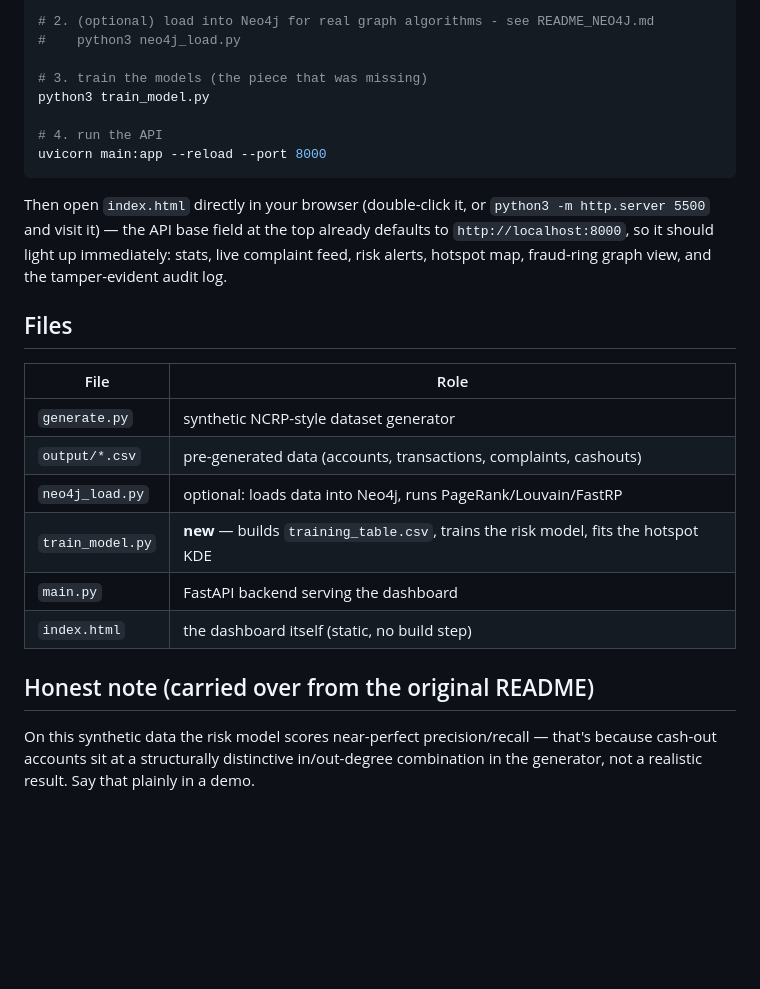
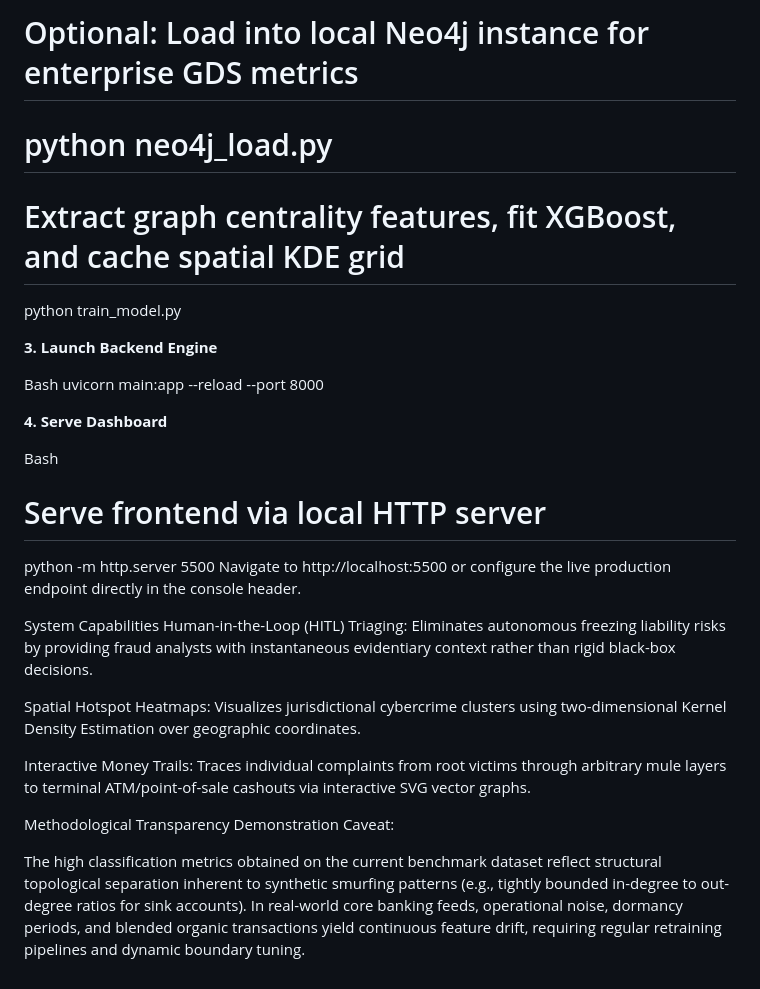
Before and after one commit to Kanu4321/CashOutRadar, a Markdown page: README.md, the part around one of its changes. GitHub-like rendering; blank space fills up the shorter version.

Commit message:
docs: update README with production-grade architecture and setup guide

````diff
--- a/README.md
+++ b/README.md
@@ -40,34 +82,30 @@ python3 generate.py
 
-# 2. (optional) load into Neo4j for real graph algorithms - see README_NEO4J.md
-#    python3 neo4j_load.py
+# Optional: Load into local Neo4j instance for enterprise GDS metrics
+# python neo4j_load.py
 
-# 3. train the models (the piece that was missing)
-python3 train_model.py
+# Extract graph centrality features, fit XGBoost, and cache spatial KDE grid
+python train_model.py
 
-# 4. run the API
+**3. Launch Backend Engine**
+
+Bash
 uvicorn main:app --reload --port 8000
-```
 
-Then open `index.html` directly in your browser (double-click it, or
-`python3 -m http.server 5500` and visit it) — the API base field at
-the top already defaults to `http://localhost:8000`, so it should
-light up immediately: stats, live complaint feed, risk alerts, hotspot
-map, fraud-ring graph view, and the tamper-evident audit log.
+**4. Serve Dashboard**
 
-## Files
+Bash
+# Serve frontend via local HTTP server
+python -m http.server 5500
+Navigate to http://localhost:5500 or configure the live production endpoint directly in the console header.
 
-| File | Role |
-|---|---|
-| `generate.py` | synthetic NCRP-style dataset generator |
-| `output/*.csv` | pre-generated data (accounts, transactions, complaints, cashouts) |
-| `neo4j_load.py` | optional: loads data into Neo4j, runs PageRank/Louvain/FastRP |
-| `train_model.py` | **new** — builds `training_table.csv`, trains the risk model, fits the hotspot KDE |
-| `main.py` | FastAPI backend serving the dashboard |
-| `index.html` | the dashboard itself (static, no build step) |
+System Capabilities
+Human-in-the-Loop (HITL) Triaging: Eliminates autonomous freezing liability risks by providing fraud analysts with instantaneous evidentiary context rather than rigid black-box decisions.
 
-## Honest note (carried over from the original README)
+Spatial Hotspot Heatmaps: Visualizes jurisdictional cybercrime clusters using two-dimensional Kernel Density Estimation over geographic coordinates.
 
-On this synthetic data the risk model scores near-perfect
-precision/recall — that's because cash-out accounts sit at a
-structurally distinctive in/out-degree combination in the generator,
-not a realistic result. Say that plainly in a demo.
+Interactive Money Trails: Traces individual complaints from root victims through arbitrary mule layers to terminal ATM/point-of-sale cashouts via interactive SVG vector graphs.
+
+Methodological Transparency
+Demonstration Caveat:
+
+The high classification metrics obtained on the current benchmark dataset reflect structural topological separation inherent to synthetic smurfing patterns (e.g., tightly bounded in-degree to out-degree ratios for sink accounts). In real-world core banking feeds, operational noise, dormancy periods, and blended organic transactions yield continuous feature drift, requiring regular retraining pipelines and dynamic boundary tuning.
````
Also changed, not shown: other parts of README.md (+72 -30 lines).
